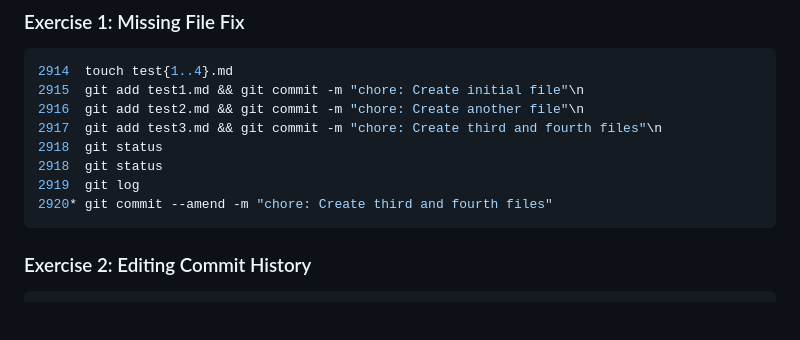
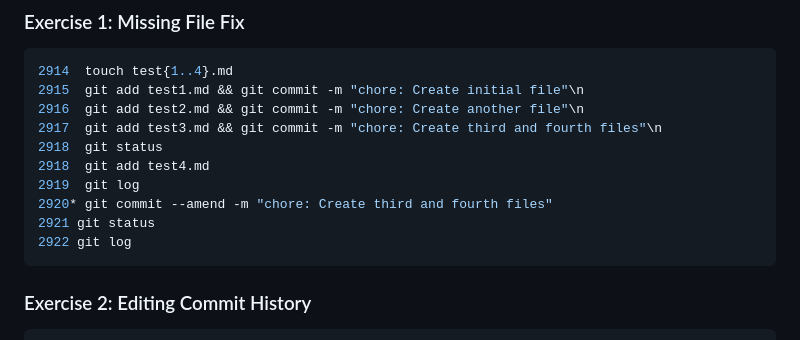
Before and after one commit to albert-byiringiro/Gym-Git-Exercise-Solutions, a Markdown page: README.md, the part around the change. Drawn GitHub-style; blank space fills up the shorter version.

````diff
--- a/README.md
+++ b/README.md
@@ -257,9 +257,11 @@
 2916  git add test2.md && git commit -m "chore: Create another file"\n
 2917  git add test3.md && git commit -m "chore: Create third and fourth files"\n
 2918  git status
-2918  git status
+2918  git add test4.md
 2919  git log
 2920* git commit --amend -m "chore: Create third and fourth files"
+2921 git status
+2922 git log
 ```
 
 ### Exercise 2: Editing Commit History
````
